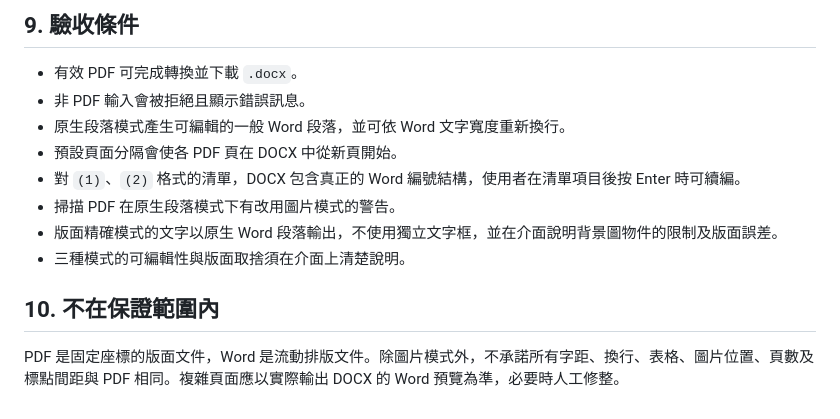
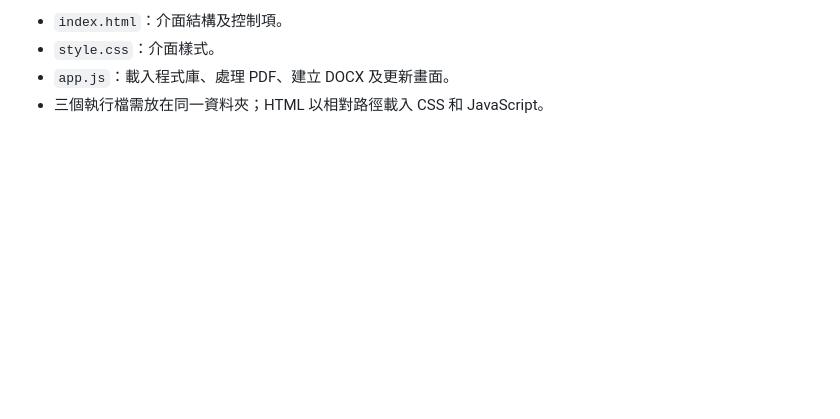
Before and after one commit to Kevin60701/PDF_to_WORD, a Markdown page: SPEC.md, the part around one of its changes. Drawn GitHub-style; blank space fills up the shorter version.

```diff
--- a/SPEC.md
+++ b/SPEC.md
@@ -131,14 +70,4 @@
-## 9. 驗收條件
-
-- 有效 PDF 可完成轉換並下載 `.docx`。
-- 非 PDF 輸入會被拒絕且顯示錯誤訊息。
-- 原生段落模式產生可編輯的一般 Word 段落，並可依 Word 文字寬度重新換行。
-- 預設頁面分隔會使各 PDF 頁在 DOCX 中從新頁開始。
-- 對 `(1)`、`(2)` 格式的清單，DOCX 包含真正的 Word 編號結構，使用者在清單項目後按 Enter 時可續編。
-- 掃描 PDF 在原生段落模式下有改用圖片模式的警告。
-- 版面精確模式的文字以原生 Word 段落輸出，不使用獨立文字框，並在介面說明背景圖物件的限制及版面誤差。
-- 三種模式的可編輯性與版面取捨須在介面上清楚說明。
-
-## 10. 不在保證範圍內
-
-PDF 是固定座標的版面文件，Word 是流動排版文件。除圖片模式外，不承諾所有字距、換行、表格、圖片位置、頁數及標點間距與 PDF 相同。複雜頁面應以實際輸出 DOCX 的 Word 預覽為準，必要時人工修整。
+- `index.html`：介面結構及控制項。
+- `style.css`：介面樣式。
+- `app.js`：載入程式庫、處理 PDF、建立 DOCX 及更新畫面。
+- 三個執行檔需放在同一資料夾；HTML 以相對路徑載入 CSS 和 JavaScript。
```
Also changed, not shown: other parts of SPEC.md (+47 -108 lines).
